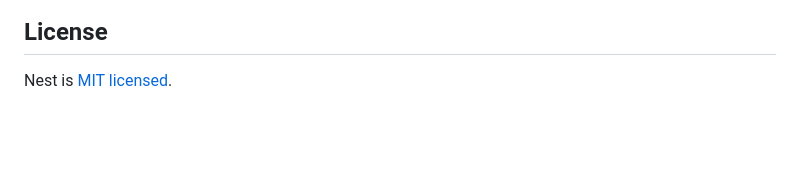
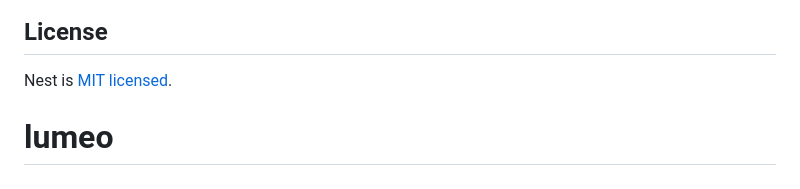
Before and after one commit to nextitadmin/smartBin, a Markdown page: README.md, the part around the change. Drawn GitHub-style; blank space fills up the shorter version.

```diff
--- a/README.md
+++ b/README.md
@@ -71,3 +71,4 @@ Nest is an MIT-licensed open source project. It can grow thanks to the sponsors
 ## License
 
 Nest is [MIT licensed](LICENSE).
+# lumeo
```
